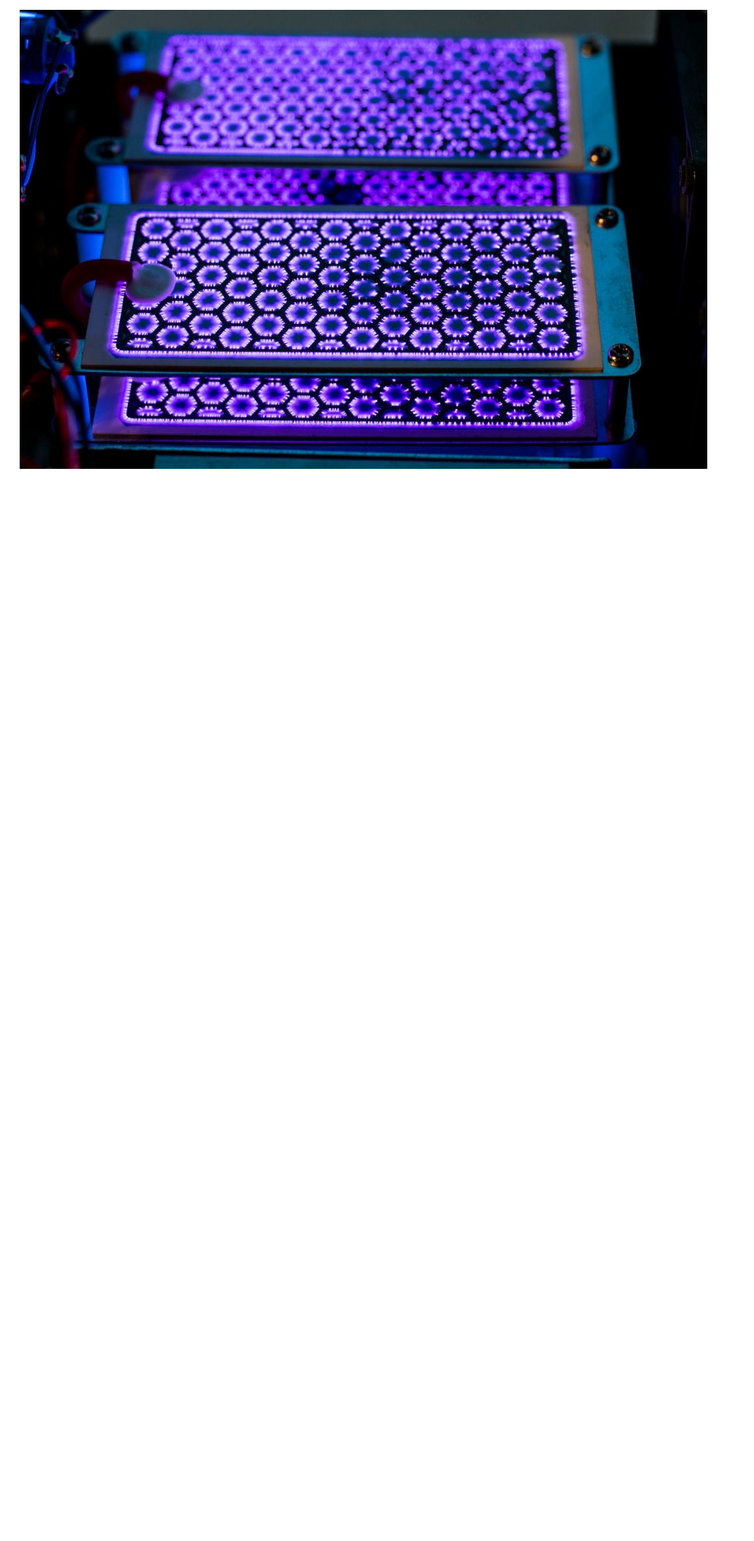
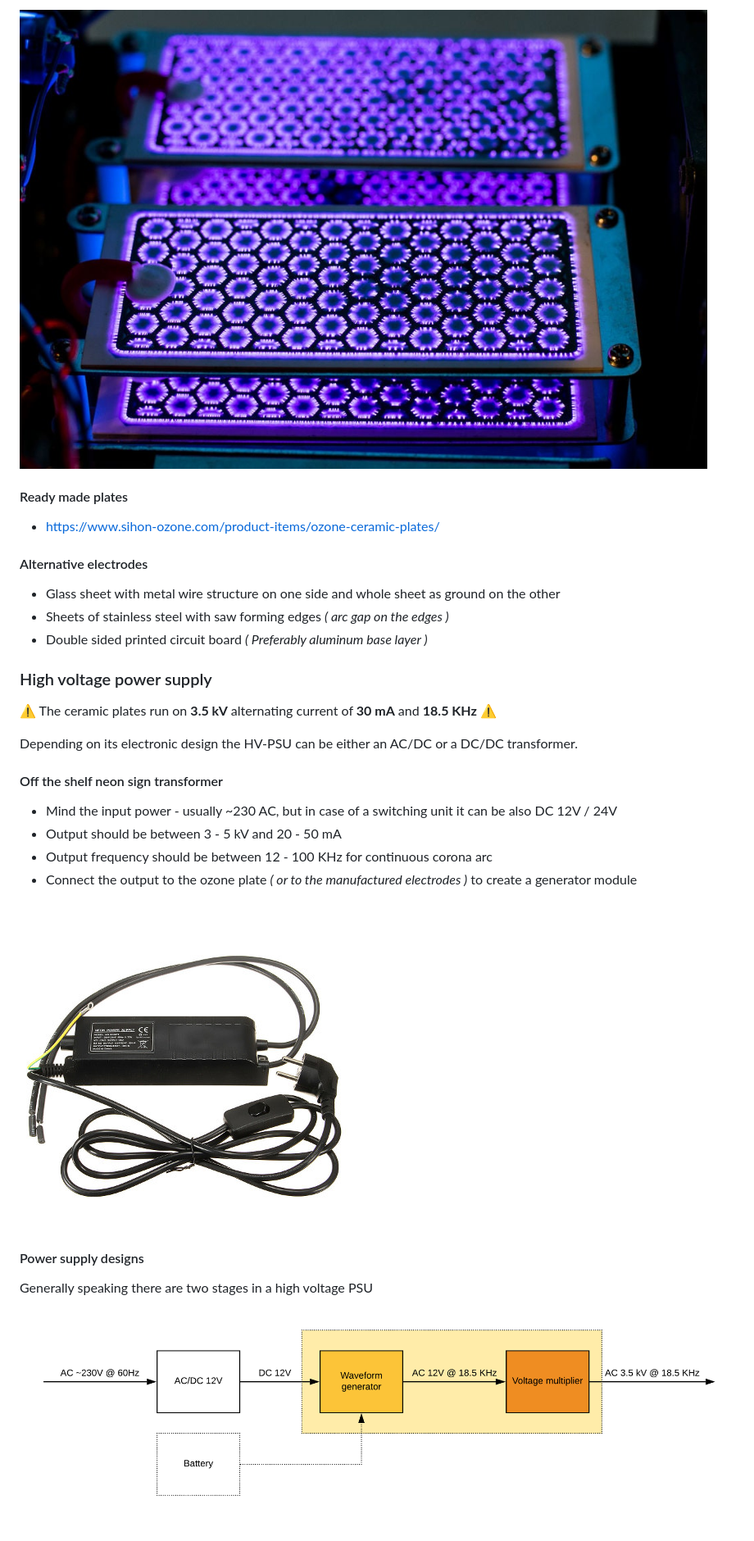
Before and after one commit to nowtechnologies/open_ozone_chamber, a Markdown page: doc/ozone_generator.md, the part around the change printed below. Shown: that part at 82% size. Drawn GitHub-style; pictures changed too: doc/hv_psu.png (added), doc/neon_sign.jpg (added); blank space fills up the shorter version.

```diff
--- a/doc/ozone_generator.md
+++ b/doc/ozone_generator.md
@@ -50,3 +64,34 @@ At a pinch the module can be built from electronic components.
 The electrodes are the **critical parts** of a generator as the instable ozone molecules are formed when the atmospheric oxygen molecules are forced into a higher energy state by the corona arc on the surface of the electrodes. Corona is generated by applying high voltage electrical energy to the active element on the electrode and then discharging this energy through the dielectric ceramic to the ground pole. This process generates a significant amount of heat. The more power applied the greater the heat generated.
 
 ![](ceramic.jpg)
+
+#### Ready made plates
+
+* https://www.sihon-ozone.com/product-items/ozone-ceramic-plates/
+
+#### Alternative electrodes
+
+* Glass sheet with metal wire structure on one side and whole sheet as ground on the other
+* Sheets of stainless steel with saw forming edges *( arc gap on the edges )*
+* Double sided printed circuit board  *( Preferably aluminum base layer )*
+
+### High voltage power supply
+
+:warning: The ceramic plates run on **3.5 kV** alternating current of **30 mA** and **18.5 KHz** :warning:
+
+Depending on its electronic design the HV-PSU can be either an AC/DC or a DC/DC transformer.
+
+#### Off the shelf neon sign transformer
+
+* Mind the input power - usually ~230 AC, but in case of a switching unit it can be also DC 12V / 24V
+* Output should be between 3 - 5 kV and 20 - 50 mA
+* Output frequency should be between 12 - 100 KHz for continuous corona arc
+* Connect the output to the ozone plate *( or to the manufactured electrodes )* to create a generator module
+
+![](neon_sign.jpg)
+
+#### Power supply designs
+
+Generally speaking there are two stages in a high voltage PSU
+
+![](hv_psu.png)
```
Also changed, not shown: other parts of doc/ozone_generator.md (+19 -5 lines), doc/gen_mod_fan.jpg (added), doc/neon_tr.jpg (added), 1 other file.
